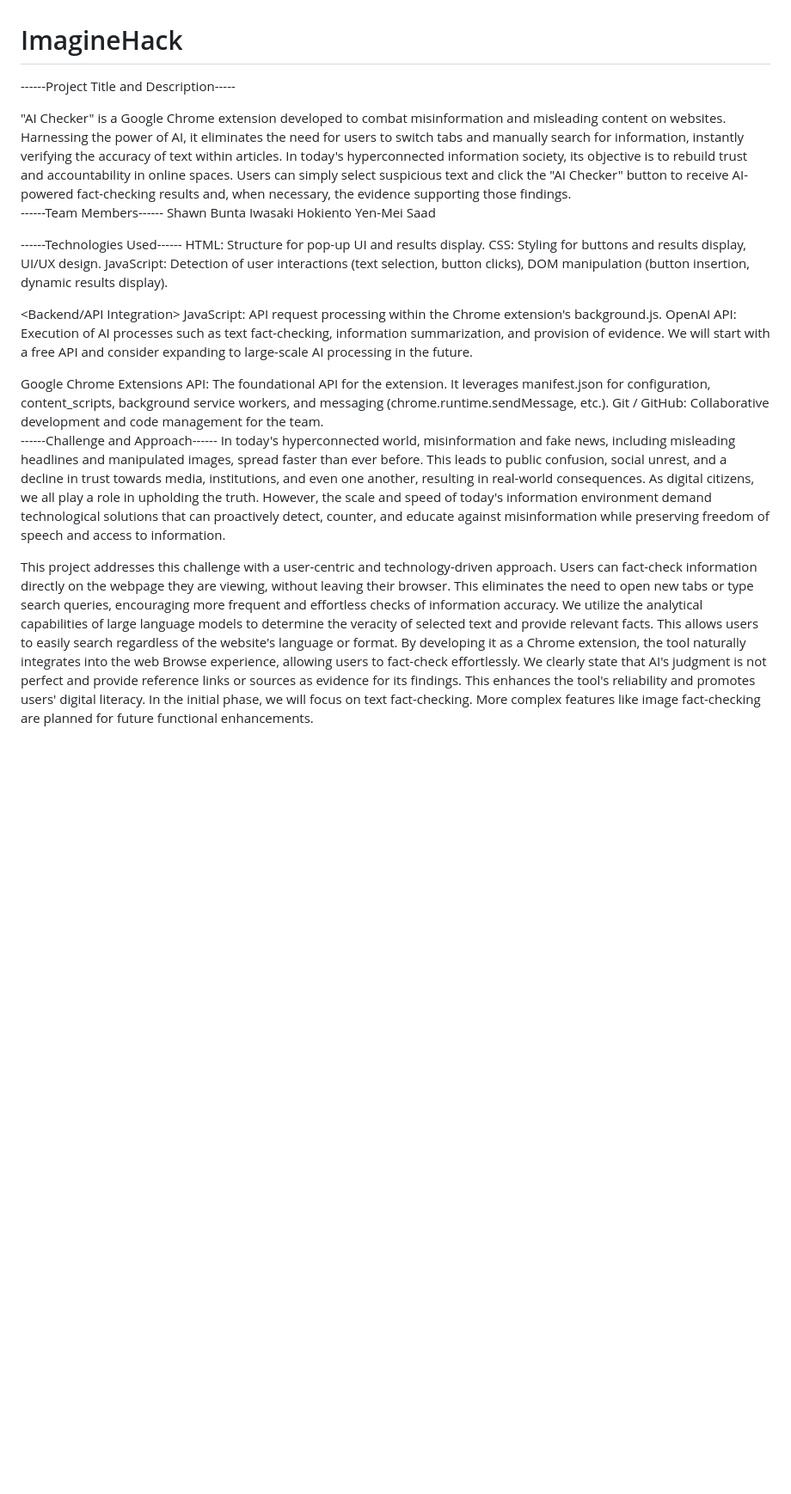
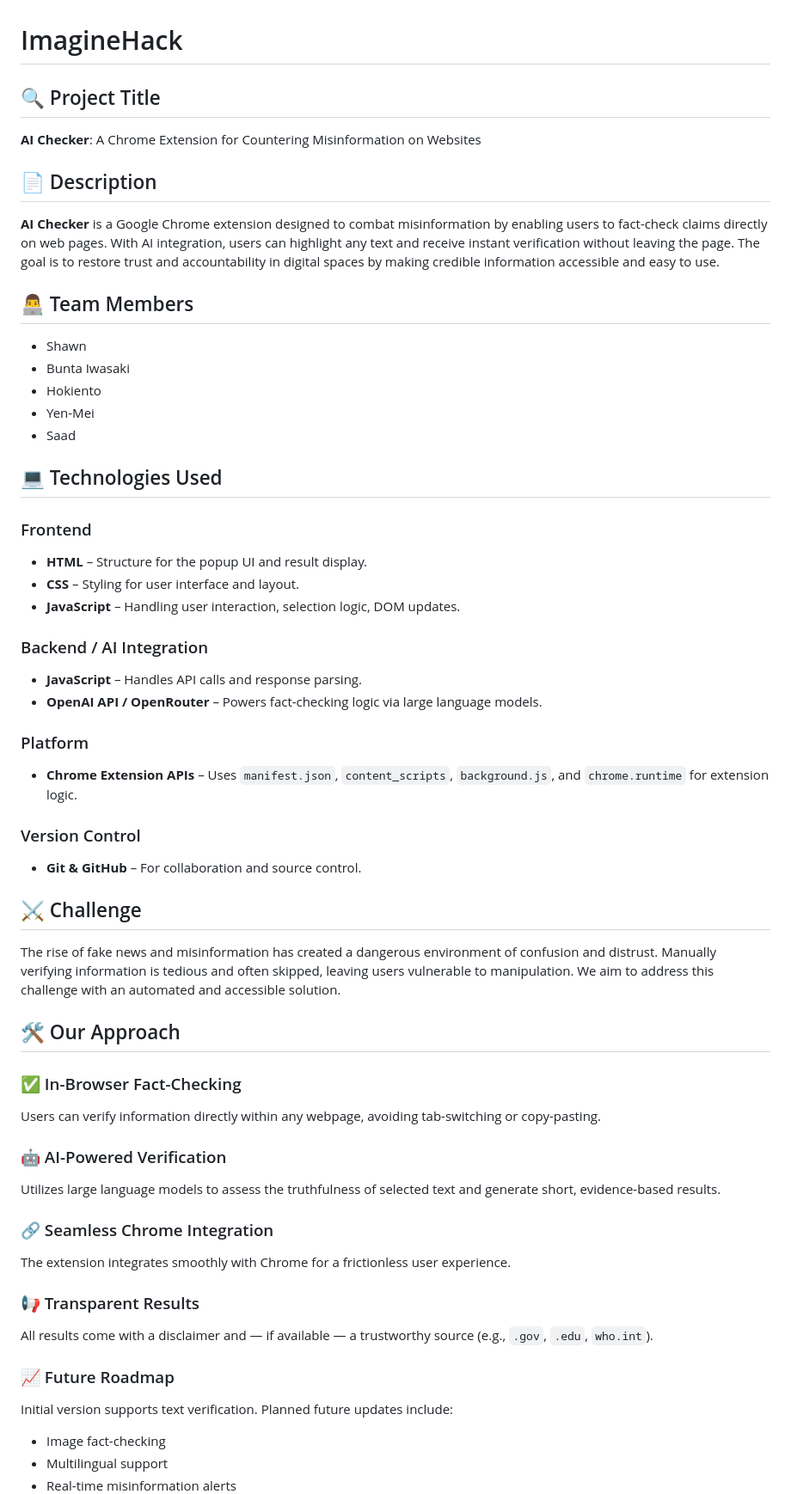
Before and after one commit to foundIt1/ImagineHack, a Markdown page: README.md, the part around one of its changes. Shown at 86% size. Rendered like a GitHub page; blank space fills up the shorter version.

```diff
--- a/README.md
+++ b/README.md
@@ -1,57 +1,55 @@
 # ImagineHack
 
-------Project Title and Description-----
-<Title>
-AI Checker: A Chrome Extension for Countering Misinformation on Websites
+## 🔍 Project Title
+**AI Checker**: A Chrome Extension for Countering Misinformation on Websites
 
-<Description>
-"AI Checker" is a Google Chrome extension developed to combat misinformation and misleading content on websites. Harnessing the power of AI, it eliminates the need for users to switch tabs and manually search for information, instantly verifying the accuracy of text within articles. In today's hyperconnected information society, its objective is to rebuild trust and accountability in online spaces. Users can simply select suspicious text and click the "AI Checker" button to receive AI-powered fact-checking results and, when necessary, the evidence supporting those findings.
+## 📄 Description
+**AI Checker** is a Google Chrome extension designed to combat misinformation by enabling users to fact-check claims directly on web pages. With AI integration, users can highlight any text and receive instant verification without leaving the page. The goal is to restore trust and accountability in digital spaces by making credible information accessible and easy to use.
 
-------Team Members------
-Shawn
-Bunta Iwasaki
-Hokiento
-Yen-Mei
-Saad
+## 👨‍💻 Team Members
+- Shawn
+- Bunta Iwasaki
+- Hokiento
+- Yen-Mei
+- Saad
 
-------Technologies Used------
-<Frontend>
-HTML: Structure for pop-up UI and results display.
-CSS: Styling for buttons and results display, UI/UX design.
-JavaScript: Detection of user interactions (text selection, button clicks), DOM manipulation (button insertion, dynamic results display).
+## 💻 Technologies Used
 
-<Backend/API Integration>
-JavaScript: API request processing within the Chrome extension's background.js.
-OpenAI API: Execution of AI processes such as text fact-checking, information summarization, and provision of evidence. We will start with a free API and consider expanding to large-scale AI processing in the future.
+### Frontend
+- **HTML** – Structure for the popup UI and result display.
+- **CSS** – Styling for user interface and layout.
+- **JavaScript** – Handling user interaction, selection logic, DOM updates.
 
-<Platform>
-Google Chrome Extensions API: The foundational API for the extension. It leverages manifest.json for configuration, content_scripts, background service workers, and messaging (chrome.runtime.sendMessage, etc.).
+### Backend / AI Integration
+- **JavaScript** – Handles API calls and response parsing.
+- **OpenAI API / OpenRouter** – Powers fact-checking logic via large language models.
 
-<Version Control>
-Git / GitHub: Collaborative development and code management for the team.
+### Platform
+- **Chrome Extension APIs** – Uses `manifest.json`, `content_scripts`, `background.js`, and `chrome.runtime` for extension logic.
 
+### Version Control
+- **Git & GitHub** – For collaboration and source control.
 
-------Challenge and Approach------
-<Challenge>
-In today's hyperconnected world, misinformation and fake news, including misleading headlines and manipulated images, spread faster than ever before. This leads to public confusion, social unrest, and a decline in trust towards media, institutions, and even one another, resulting in real-world consequences. As digital citizens, we all play a role in upholding the truth. However, the scale and speed of today's information environment demand technological solutions that can proactively detect, counter, and educate against misinformation while preserving freedom of speech and access to information.
+## ⚔️ Challenge
+The rise of fake news and misinformation has created a dangerous environment of confusion and distrust. Manually verifying information is tedious and often skipped, leaving users vulnerable to manipulation. We aim to address this challenge with an automated and accessible solution.
 
-<Approach>
-This project addresses this challenge with a user-centric and technology-driven approach.
+## 🛠️ Our Approach
 
-<Direct and Proactive Fact-Checking>
-Users can fact-check information directly on the webpage they are viewing, without leaving their browser.
-This eliminates the need to open new tabs or type search queries, encouraging more frequent and effortless checks of information accuracy.
+### ✅ In-Browser Fact-Checking
+Users can verify information directly within any webpage, avoiding tab-switching or copy-pasting.
 
-<Leveraging AI>
-We utilize the analytical capabilities of large language models to determine the veracity of selected text and provide relevant facts.
-This allows users to easily search regardless of the website's language or format.
+### 🤖 AI-Powered Verification
+Utilizes large language models to assess the truthfulness of selected text and generate short, evidence-based results.
 
-<Seamless Integration>
-By developing it as a Chrome extension, the tool naturally integrates into the web Browse experience, allowing users to fact-check effortlessly.
+### 🔗 Seamless Chrome Integration
+The extension integrates smoothly with Chrome for a frictionless user experience.
 
-<Transparency and Trust>
-We clearly state that AI's judgment is not perfect and provide reference links or sources as evidence for its findings. This enhances the tool's reliability and promotes users' digital literacy.
+### 📢 Transparent Results
+All results come with a disclaimer and — if available — a trustworthy source (e.g., `.gov`, `.edu`, `who.int`).
 
-<Phased Development>
-In the initial phase, we will focus on text fact-checking. More complex features like image fact-checking are planned for future functional enhancements.
+### 📈 Future Roadmap
+Initial version supports text verification. Planned future updates include:
+- Image fact-checking
+- Multilingual support
+- Real-time misinformation alerts
 
```
Also changed, not shown: other parts of README.md (+24 -11 lines).
